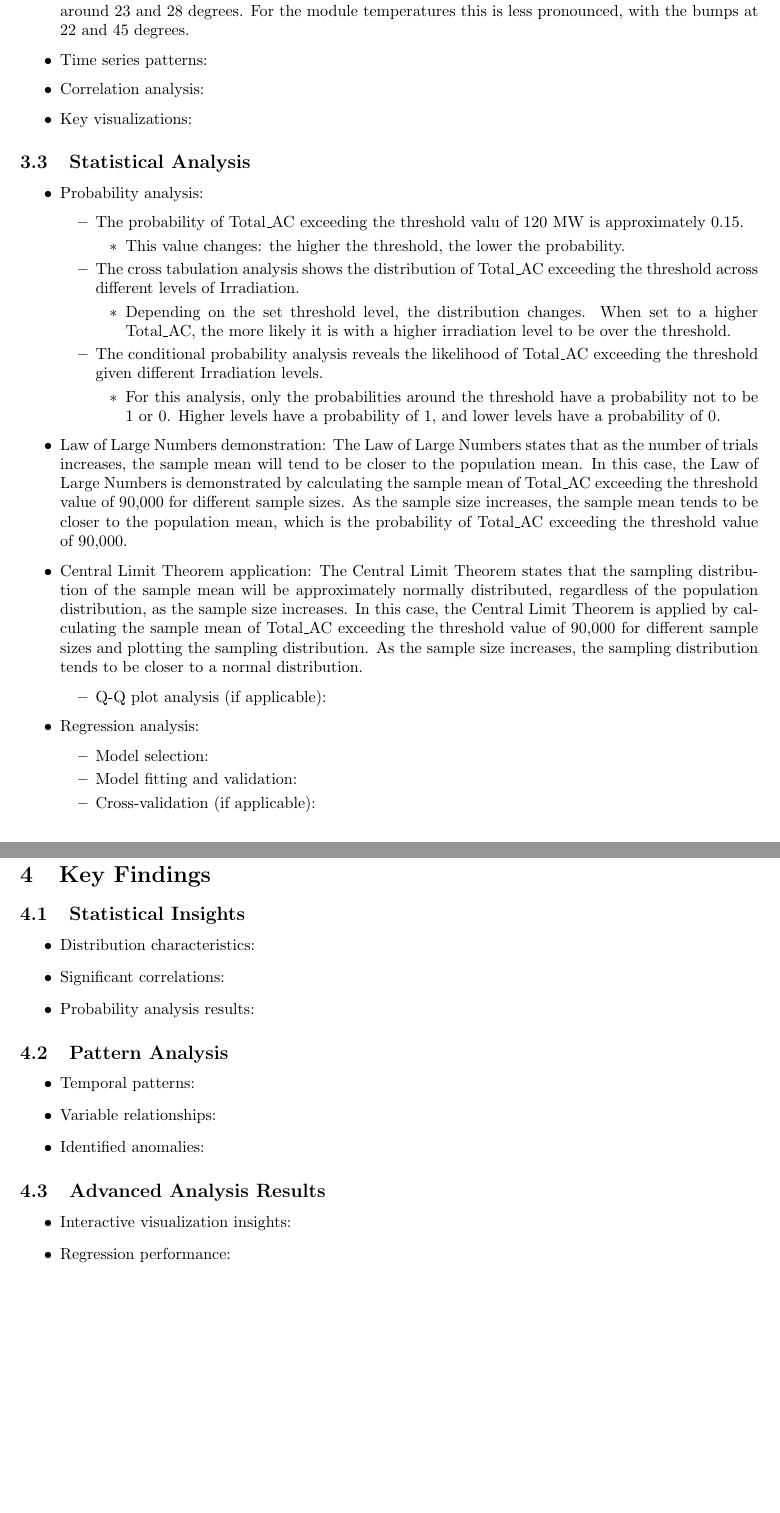
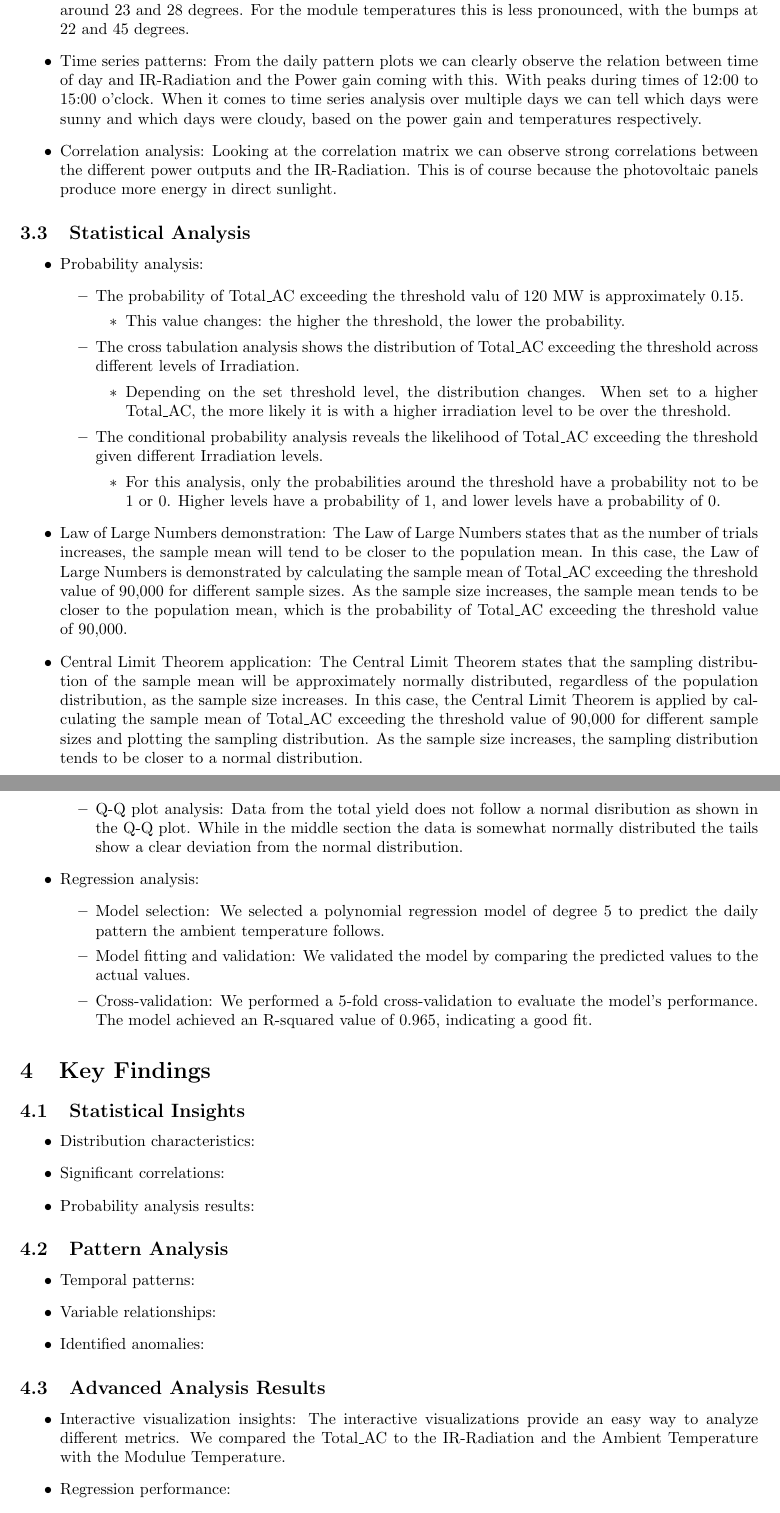
Before and after one commit to FelberPeter/Assigment-4, a LaTeX document (report/Report_team_i_love_DA.tex): two parts of pages 2 and 3 of 3, joined at a grey line, cut so that both start at the same text, the shorter picture padded with empty space. Compiled offline with pdfLaTeX.

Commit message:
big merge

```diff
--- a/report/Report_team_i_love_DA.tex
+++ b/report/Report_team_i_love_DA.tex
@@ -85,9 +85,9 @@ The following contributions were made by each team member:
 \subsection{Exploratory Data Analysis}
 \begin{itemize}
     \item Distribution analysis: For total power we can observe a lean towards lower values, possible due to night time. This represents an inverse gaussian distribution. This of course correlates with the IR-Radiation distribution. The ambient temperature shows multi-modal tendencies, with clear bumps around 23 and 28 degrees. For the module temperatures this is less pronounced, with the bumps at 22 and 45 degrees.
-    \item Time series patterns:
-    \item Correlation analysis:
-    \item Key visualizations:
+    \item Time series patterns: From the daily pattern plots we can clearly observe the relation between time of day and IR-Radiation and the Power gain coming with this. With peaks during times of 12:00 to 15:00 o'clock. When it comes to time series analysis over multiple days we can tell which days were sunny and which days were cloudy, based on the power gain and temperatures respectively.
+    \item Correlation analysis: Looking at the correlation matrix we can observe strong correlations between the different power outputs and the IR-Radiation. This is of course because the photovoltaic panels produce more energy in direct sunlight.
+    %\item Key visualizations:
 \end{itemize}
 
 \subsection{Statistical Analysis}
@@ -110,13 +110,13 @@ The following contributions were made by each team member:
     \item Law of Large Numbers demonstration: The Law of Large Numbers states that as the number of trials increases, the sample mean will tend to be closer to the population mean. In this case, the Law of Large Numbers is demonstrated by calculating the sample mean of Total\_AC exceeding the threshold value of 90,000 for different sample sizes. As the sample size increases, the sample mean tends to be closer to the population mean, which is the probability of Total\_AC exceeding the threshold value of 90,000.
     \item Central Limit Theorem application: The Central Limit Theorem states that the sampling distribution of the sample mean will be approximately normally distributed, regardless of the population distribution, as the sample size increases. In this case, the Central Limit Theorem is applied by calculating the sample mean of Total\_AC exceeding the threshold value of 90,000 for different sample sizes and plotting the sampling distribution. As the sample size increases, the sampling distribution tends to be closer to a normal distribution.
     \begin{itemize}
-        \item Q-Q plot analysis (if applicable):
+        \item Q-Q plot analysis: Data from the total yield does not follow a normal disribution as shown in the Q-Q plot. While in the middle section the data is somewhat normally distributed the tails show a clear deviation from the normal distribution.
     \end{itemize}
     \item Regression analysis:
     \begin{itemize}
-        \item Model selection:
-        \item Model fitting and validation:
-        \item Cross-validation (if applicable):
+        \item Model selection: We selected a polynomial regression model of degree 5 to predict the daily pattern the ambient temperature follows.
+        \item Model fitting and validation: We validated the model by comparing the predicted values to the actual values.
+        \item Cross-validation: We performed a 5-fold cross-validation to evaluate the model's performance. The model achieved an R-squared value of 0.965, indicating a good fit.
     \end{itemize}
 \end{itemize}
 
@@ -138,7 +138,7 @@ The following contributions were made by each team member:
 
 \subsection{Advanced Analysis Results}
 \begin{itemize}
-    \item Interactive visualization insights:
+    \item Interactive visualization insights: The interactive visualizations provide an easy way to analyze different metrics. We compared the Total\_AC to the IR-Radiation and the Ambient Temperature with the Modulue Temperature.
     \item Regression performance:
     \item Additional findings:
 \end{itemize}
```
Also changed, not shown: report/Report_team_i_love_DA.pdf, 1 other file.
